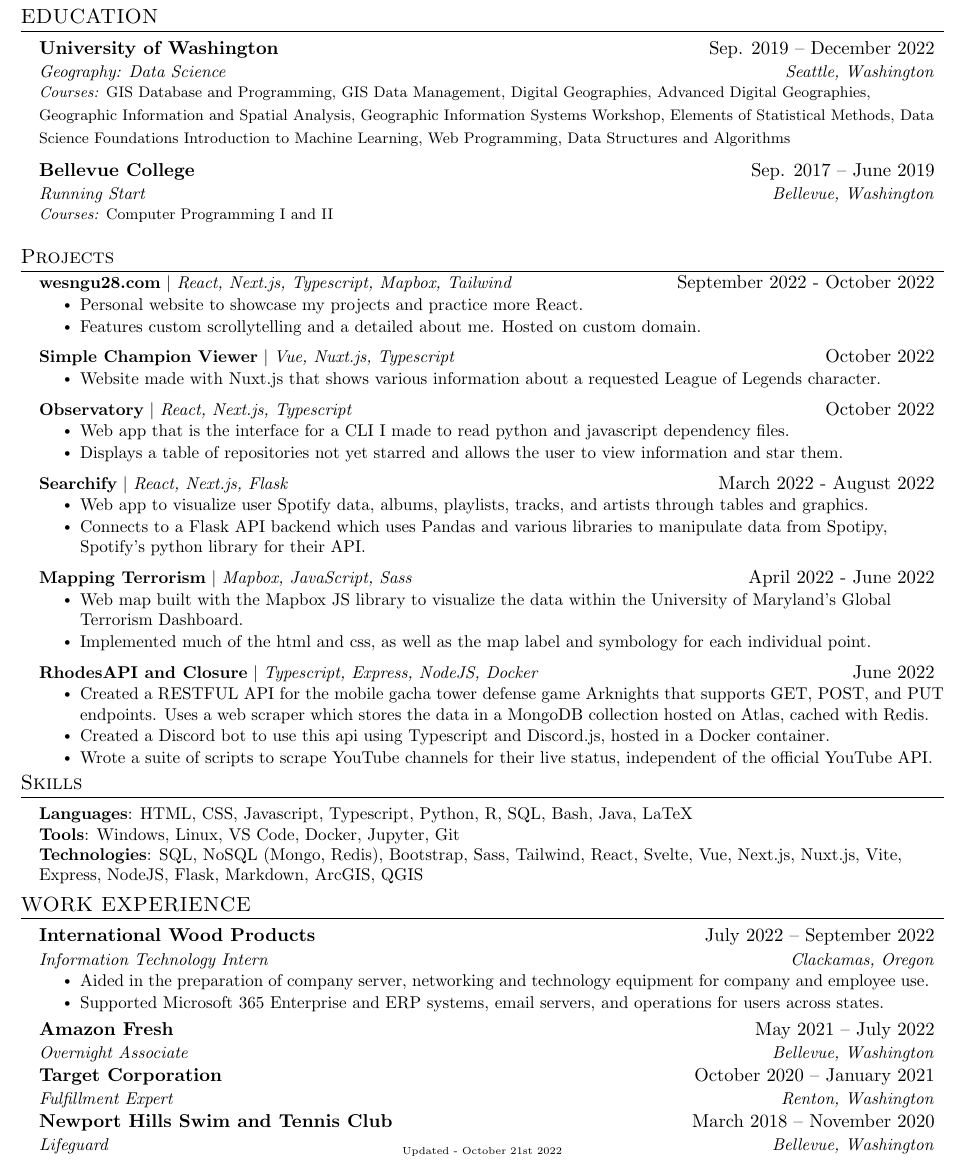
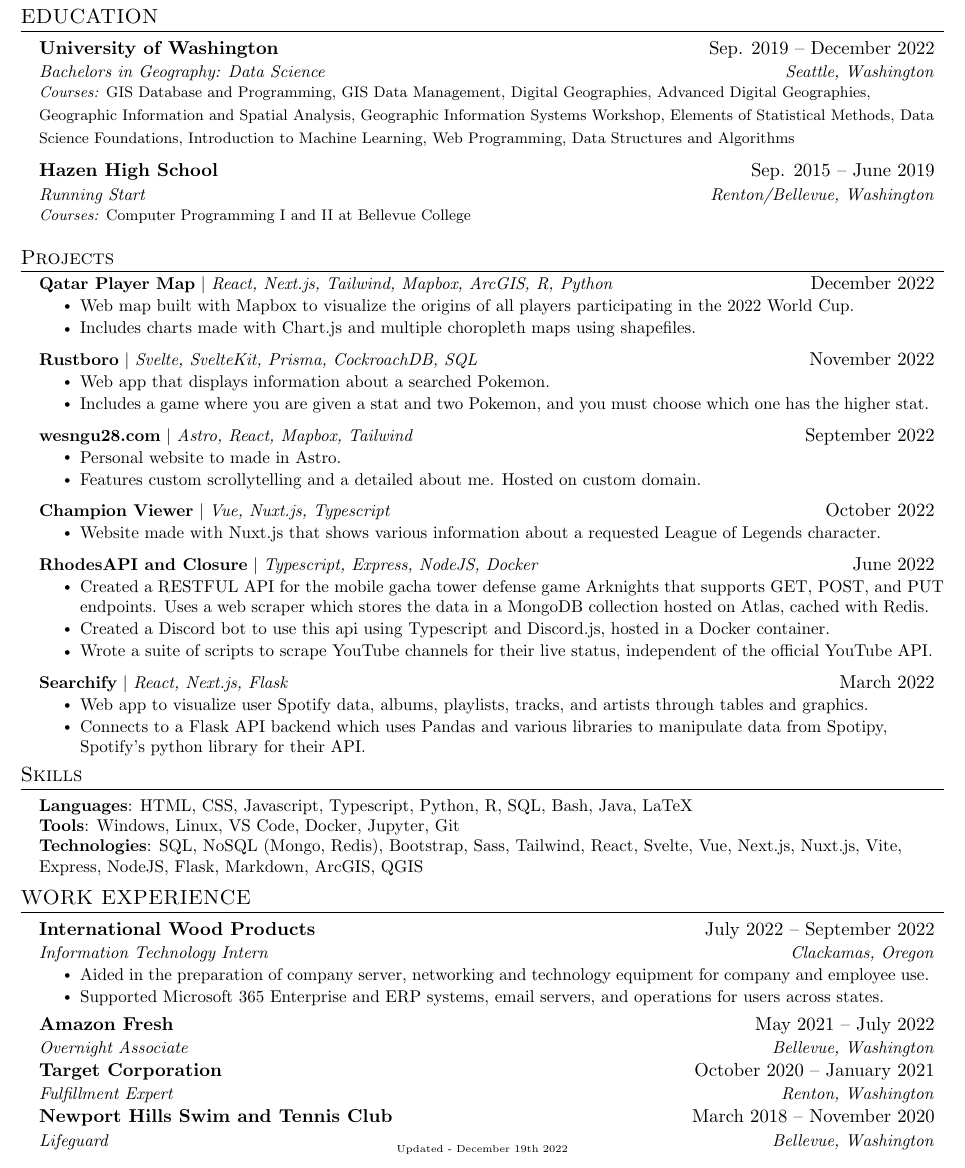
Before and after one commit to wesngu28/resume, a LaTeX CV (resume.tex): part of the page, cut so that both start at the same text. Compiled offline with pdfLaTeX.

Commit message:
12/19 update

```diff
--- a/resume.tex
+++ b/resume.tex
@@ -114,45 +114,39 @@
   \resumeSubHeadingListStart
     \resumeSubheading
       {University of Washington}{Sep. 2019 -- December 2022}
-      {Geography: Data Science}{Seattle, Washington}
-      { \footnotesize{\newline{}\textit{{Courses:}} GIS Database and Programming, GIS Data Management, Digital Geographies, Advanced Digital Geographies, Geographic Information and Spatial Analysis, Geographic Information Systems Workshop, Elements of Statistical Methods, Data Science Foundations Introduction to Machine Learning, Web Programming, Data Structures and Algorithms }}
+      {Bachelors in Geography: Data Science}{Seattle, Washington}
+      { \footnotesize{\newline{}\textit{{Courses:}} GIS Database and Programming, GIS Data Management, Digital Geographies, Advanced Digital Geographies, Geographic Information and Spatial Analysis, Geographic Information Systems Workshop, Elements of Statistical Methods, Data Science Foundations, Introduction to Machine Learning, Web Programming, Data Structures and Algorithms }}
     \resumeSubheading
-      {Bellevue College}{Sep. 2017 -- June 2019}
-      {Running Start}{Bellevue, Washington}
-      { \footnotesize{\newline{}\textit{{Courses:}} Computer Programming I and II }}
+      {Hazen High School}{Sep. 2015 -- June 2019}
+      {Running Start}{Renton/Bellevue, Washington}
+      { \footnotesize{\newline{}\textit{{Courses:}} Computer Programming I and II  at Bellevue College }}
   \resumeSubHeadingListEnd
 
 \section{Projects}
     \vspace{-5pt}
     \resumeSubHeadingListStart
+        \resumeProjectHeading
+          {\textbf{\href{https://qatarwcplayers.vercel.app/}{Qatar Player Map}} $|$ \emph{React, Next.js, Tailwind, Mapbox, ArcGIS, R, Python}}{December 2022}
+          \resumeItemListStart
+            \resumeItem{Web map built with Mapbox to visualize the origins of all players participating in the 2022 World Cup.}
+            \resumeItem{Includes charts made with Chart.js and multiple choropleth maps using shapefiles.}
+          \resumeItemListEnd
       \resumeProjectHeading
-          {\textbf{\href{https://wesngu28.com}{wesngu28.com}} $|$ \emph{React, Next.js, Typescript, Mapbox, Tailwind}}{September 2022 - October 2022}
+          {\textbf{\href{https://rustboro.vercel.app/}{Rustboro}} $|$ \emph{Svelte, SvelteKit, Prisma, CockroachDB, SQL}}{November 2022}
           \resumeItemListStart
-            \resumeItem{Personal website to showcase my projects and practice more React.}
+            \resumeItem{Web app that displays information about a searched Pokemon.}
+            \resumeItem{Includes a game where you are given a stat and two Pokemon, and you must choose which one has the higher stat.}
+          \resumeItemListEnd
+      \resumeProjectHeading
+          {\textbf{\href{https://wesngu28.com}{wesngu28.com}} $|$ \emph{Astro, React, Mapbox, Tailwind}}{September 2022}
+          \resumeItemListStart
+            \resumeItem{Personal website to made in Astro.}
             \resumeItem{Features custom scrollytelling and a detailed about me. Hosted on custom domain.}
           \resumeItemListEnd
       \resumeProjectHeading
-          {\textbf{\href{https://simplechampionview.vercel.app/}{Simple Champion Viewer}} $|$ \emph{Vue, Nuxt.js, Typescript}}{October 2022}
+          {\textbf{\href{https://simplechampview.vercel.app//}{Champion Viewer}} $|$ \emph{Vue, Nuxt.js, Typescript}}{October 2022}
           \resumeItemListStart
             \resumeItem{Website made with Nuxt.js that shows various information about a requested League of Legends character.}
-          \resumeItemListEnd
-      \resumeProjectHeading
-          {\textbf{\href{https://observatories.vercel.app/}{Observatory}} $|$ \emph{React, Next.js, Typescript}}{October 2022}
-          \resumeItemListStart
-            \resumeItem{Web app that is the interface for a CLI I made to read python and javascript dependency files.}
-            \resumeItem{Displays a table of repositories not yet starred and allows the user to view information and star them.}
-          \resumeItemListEnd
-      \resumeProjectHeading
-          {\textbf{\href{https://searchifyy.vercel.app/}{Searchify}} $|$ \emph{React, Next.js, Flask}}{March 2022 - August 2022}
-          \resumeItemListStart
-            \resumeItem{Web app to visualize user Spotify data, albums, playlists, tracks, and artists through tables and graphics.}
-            \resumeItem{Connects to a Flask API backend which uses Pandas and various libraries to manipulate data from Spotipy, Spotify's python library for their API.}
-          \resumeItemListEnd
-      \resumeProjectHeading
-          {\textbf{\href{https://wesngu28.github.io/mapping-terrorism/}{Mapping Terrorism}} $|$ \emph{Mapbox, JavaScript, Sass}}{April 2022 - June 2022}
-          \resumeItemListStart
-            \resumeItem{Web map built with the Mapbox JS library to visualize the data within the University of Maryland's Global Terrorism Dashboard.}
-            \resumeItem{Implemented much of the html and css, as well as the map label and symbology for each individual point.}
           \resumeItemListEnd
         \resumeProjectHeading
           {\textbf{RhodesAPI and Closure} $|$ \emph{Typescript, Express, NodeJS, Docker}}{June 2022}
@@ -160,6 +154,12 @@
             \resumeItem{Created a RESTFUL API for the mobile gacha tower defense game Arknights that supports GET, POST, and PUT endpoints. Uses a web scraper which stores the data in a MongoDB collection hosted on Atlas, cached with Redis.}
             \resumeItem{Created a Discord bot to use this api using Typescript and Discord.js, hosted in a Docker container.}
             \resumeItem{Wrote a suite of scripts to scrape YouTube channels for their live status, independent of the official YouTube API.}
+          \resumeItemListEnd
+      \resumeProjectHeading
+          {\textbf{\href{https://searchifyy.vercel.app/}{Searchify}} $|$ \emph{React, Next.js, Flask}}{March 2022}
+          \resumeItemListStart
+            \resumeItem{Web app to visualize user Spotify data, albums, playlists, tracks, and artists through tables and graphics.}
+            \resumeItem{Connects to a Flask API backend which uses Pandas and various libraries to manipulate data from Spotipy, Spotify's python library for their API.}
           \resumeItemListEnd
     \resumeSubHeadingListEnd
 \vspace{-15pt}
@@ -203,7 +203,7 @@
 \vspace{-16pt}
 
 \begin{center}
-    \tiny Updated - October 21st 2022
+    \tiny Updated - December 19th 2022
 \end{center}
 
 \end{document}
```
Also changed, not shown: Resume.pdf.
